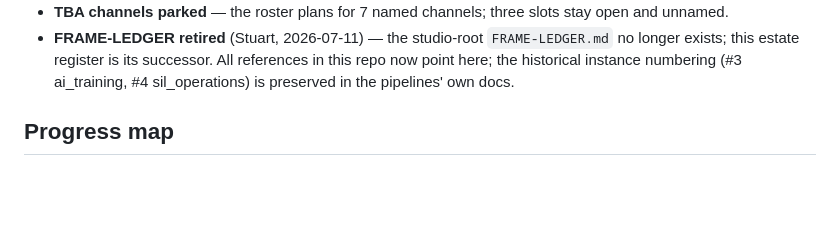
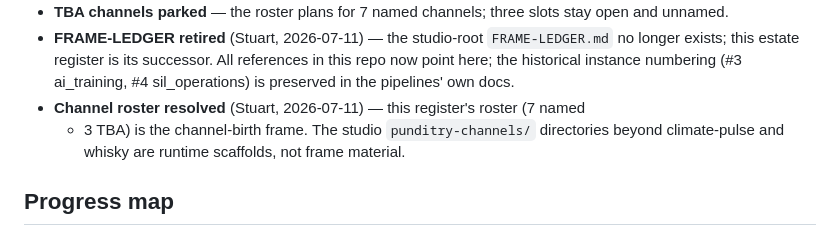
Before and after one commit to sxdennonv2/harvest, a Markdown page: DIMENSIONS.md, the part around the change. GitHub-like rendering; blank space fills up the shorter version.

```diff
--- a/DIMENSIONS.md
+++ b/DIMENSIONS.md
@@ -195,6 +195,9 @@ substitute for the world until real feedback arrives.
   no longer exists; this estate register is its successor. All references in this
   repo now point here; the historical instance numbering (#3 ai_training,
   #4 sil_operations) is preserved in the pipelines' own docs.
+- **Channel roster resolved** (Stuart, 2026-07-11) — this register's roster (7 named
+  + 3 TBA) is the channel-birth frame. The studio `punditry-channels/` directories
+  beyond climate-pulse and whisky are runtime scaffolds, not frame material.
 
 ## Progress map
 
```
Also changed, not shown: punditry/channel_birth/CONTRACT.md (+8 -9 lines).
